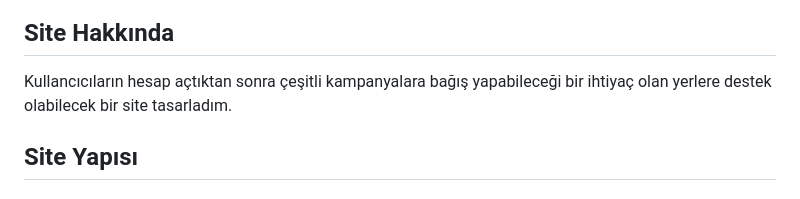
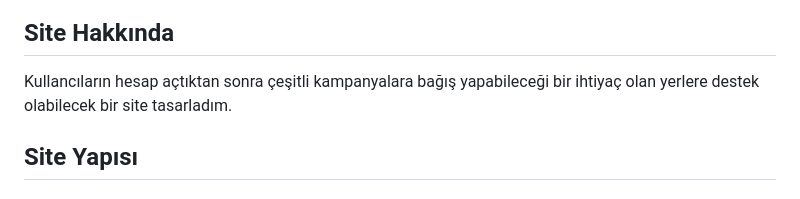
Before and after one commit to emirhanbaran0/IDDEF-WEB-SITE-PROJECT, a Markdown page: README.md, the part around the change. Drawn GitHub-style.

```diff
--- a/README.md
+++ b/README.md
@@ -2,7 +2,7 @@
 # IDDEF Yardım Kuruluşu Site
 ### [En](#about-site)/[Tr](#anasayfa)
 ## Site Hakkında
-Kullancıcıların hesap açtıktan sonra çeşitli kampanyalara bağış yapabileceği bir  ihtiyaç olan yerlere destek olabilecek bir site tasarladım.
+Kullancıların hesap açtıktan sonra çeşitli kampanyalara bağış yapabileceği bir  ihtiyaç olan yerlere destek olabilecek bir site tasarladım.
 ## Site Yapısı
 * ### Anasayfa
 Site temel olarak Anasayfa,Hakkımızda ve İletişim sayfalarından oluşur.Anasayfa sitenin giriş sayfasıdır.Diğer sayfalara erişim anasayfadan gerçekleştirilir.
```
